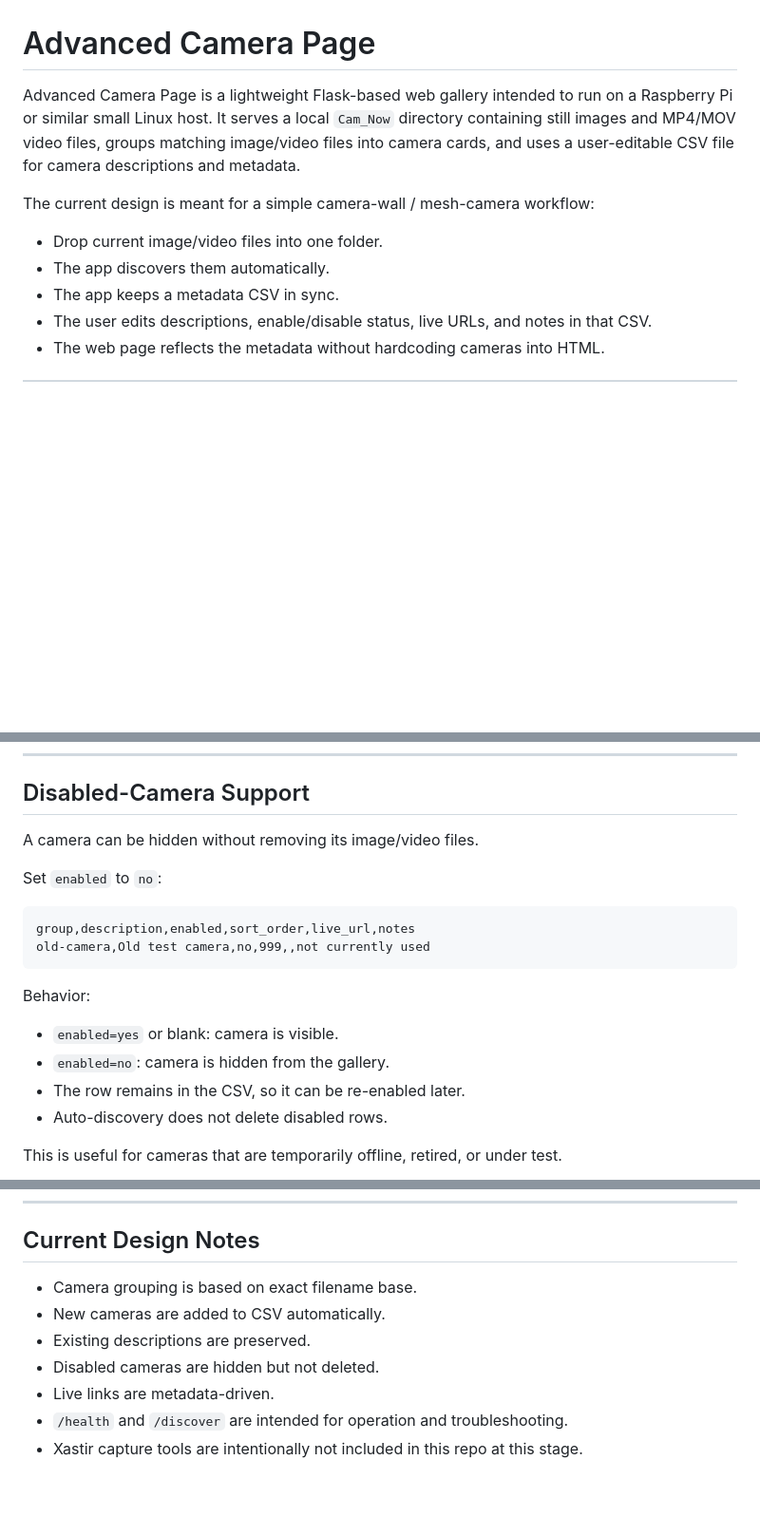
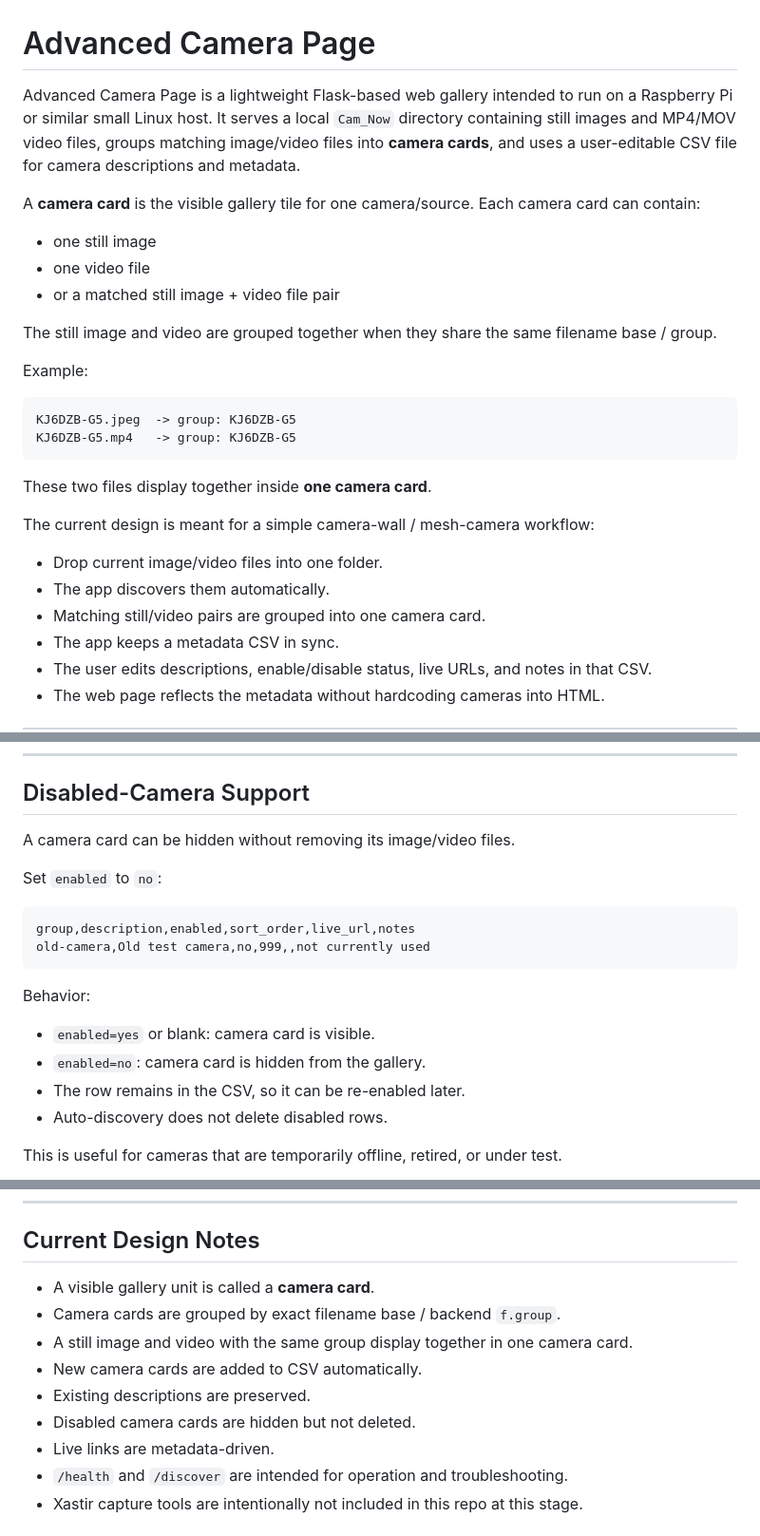
Before and after one commit to mathisono/Advanced-Camera-Page, a Markdown page: README.md, 3 parts joined by grey strips. Shown at 95% size. Drawn GitHub-style; blank space fills up the shorter version.

````diff
--- a/README.md
+++ b/README.md
@@ -1,11 +1,29 @@
 # Advanced Camera Page
 
-Advanced Camera Page is a lightweight Flask-based web gallery intended to run on a Raspberry Pi or similar small Linux host. It serves a local `Cam_Now` directory containing still images and MP4/MOV video files, groups matching image/video files into camera cards, and uses a user-editable CSV file for camera descriptions and metadata.
+Advanced Camera Page is a lightweight Flask-based web gallery intended to run on a Raspberry Pi or similar small Linux host. It serves a local `Cam_Now` directory containing still images and MP4/MOV video files, groups matching image/video files into **camera cards**, and uses a user-editable CSV file for camera descriptions and metadata.
+
+A **camera card** is the visible gallery tile for one camera/source. Each camera card can contain:
+
+- one still image
+- one video file
+- or a matched still image + video file pair
+
+The still image and video are grouped together when they share the same filename base / group.
+
+Example:
+
+```text
+KJ6DZB-G5.jpeg  -> group: KJ6DZB-G5
+KJ6DZB-G5.mp4   -> group: KJ6DZB-G5
+```
+
+These two files display together inside **one camera card**.
 
 The current design is meant for a simple camera-wall / mesh-camera workflow:
 
 - Drop current image/video files into one folder.
 - The app discovers them automatically.
+- Matching still/video pairs are grouped into one camera card.
 - The app keeps a metadata CSV in sync.
 - The user edits descriptions, enable/disable status, live URLs, and notes in that CSV.
 - The web page reflects the metadata without hardcoding cameras into HTML.
@@ -159,7 +214,7 @@ This allows live camera links to be added without editing Python or HTML. Only t
 
 ## Disabled-Camera Support
 
-A camera can be hidden without removing its image/video files.
+A camera card can be hidden without removing its image/video files.
 
 Set `enabled` to `no`:
 
@@ -170,8 +225,8 @@ old-camera,Old test camera,no,999,,not currently used
 
 Behavior:
 
-- `enabled=yes` or blank: camera is visible.
-- `enabled=no`: camera is hidden from the gallery.
+- `enabled=yes` or blank: camera card is visible.
+- `enabled=no`: camera card is hidden from the gallery.
 - The row remains in the CSV, so it can be re-enabled later.
 - Auto-discovery does not delete disabled rows.
 
@@ -318,10 +373,12 @@ Template-only changes usually require only a browser refresh. Python changes req
 
 ## Current Design Notes
 
-- Camera grouping is based on exact filename base.
-- New cameras are added to CSV automatically.
+- A visible gallery unit is called a **camera card**.
+- Camera cards are grouped by exact filename base / backend `f.group`.
+- A still image and video with the same group display together in one camera card.
+- New camera cards are added to CSV automatically.
 - Existing descriptions are preserved.
-- Disabled cameras are hidden but not deleted.
+- Disabled camera cards are hidden but not deleted.
 - Live links are metadata-driven.
 - `/health` and `/discover` are intended for operation and troubleshooting.
 - Xastir capture tools are intentionally not included in this repo at this stage.
````
Also changed, not shown: other parts of README.md (+43 -6 lines).
